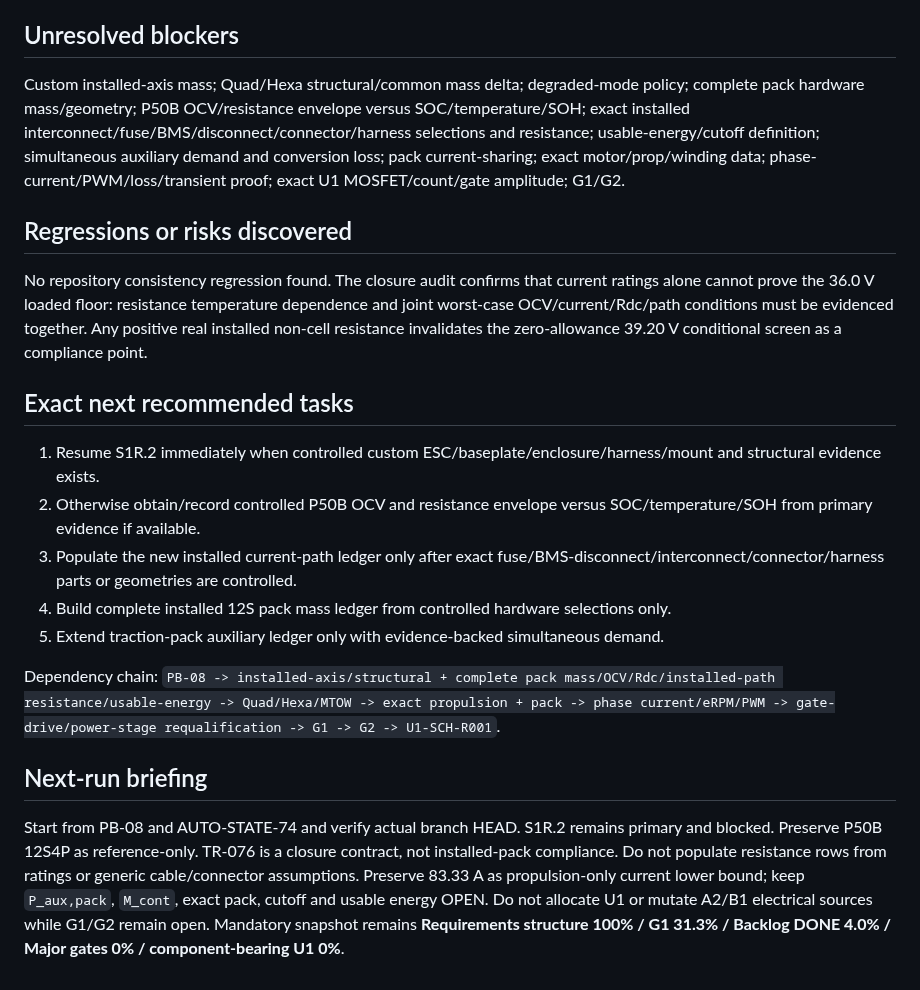
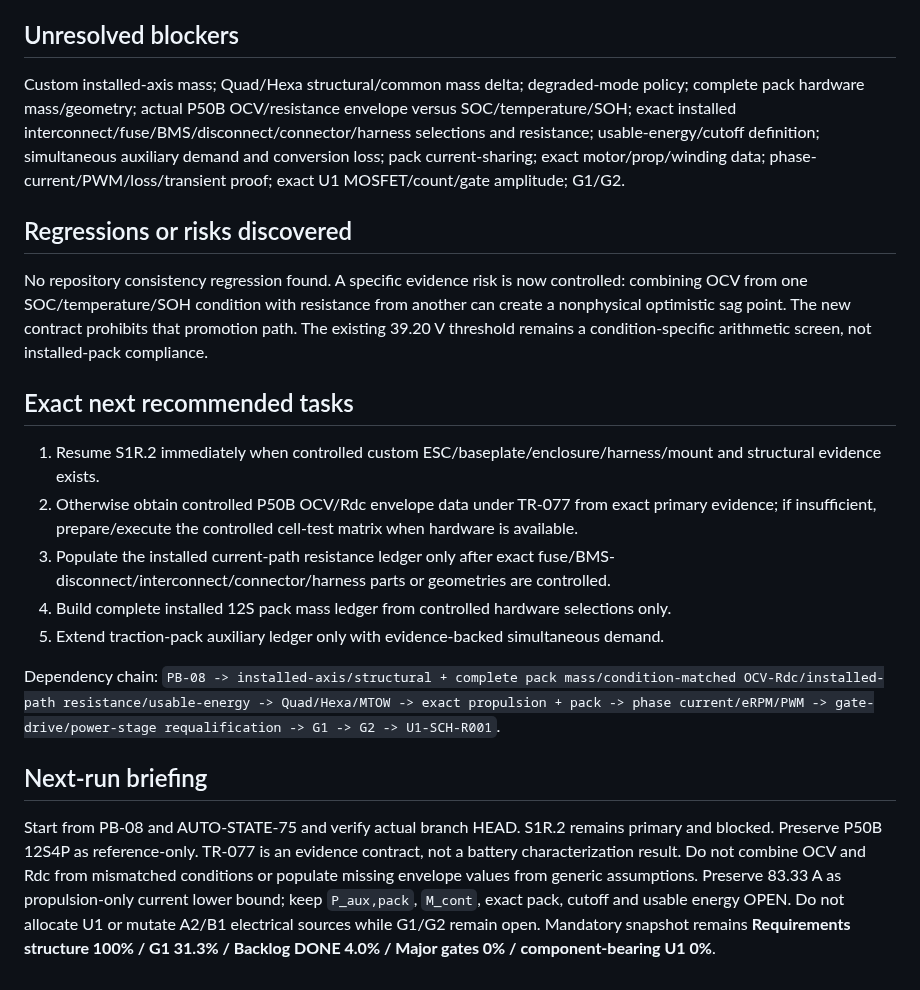
Before and after one commit to mekiciepcas/ESC-Ai, a Markdown page: ESC_V2/planning/AUTONOMOUS_HANDOFF.md, the part around one of its changes. Drawn GitHub-style.

```diff
--- a/ESC_V2/planning/AUTONOMOUS_HANDOFF.md
+++ b/ESC_V2/planning/AUTONOMOUS_HANDOFF.md
@@ -46,18 +47,18 @@ No new product assumption or component selection was introduced. All installed-p
 
 ## Unresolved blockers
-Custom installed-axis mass; Quad/Hexa structural/common mass delta; degraded-mode policy; complete pack hardware mass/geometry; P50B OCV/resistance envelope versus SOC/temperature/SOH; exact installed interconnect/fuse/BMS/disconnect/connector/harness selections and resistance; usable-energy/cutoff definition; simultaneous auxiliary demand and conversion loss; pack current-sharing; exact motor/prop/winding data; phase-current/PWM/loss/transient proof; exact U1 MOSFET/count/gate amplitude; G1/G2.
+Custom installed-axis mass; Quad/Hexa structural/common mass delta; degraded-mode policy; complete pack hardware mass/geometry; actual P50B OCV/resistance envelope versus SOC/temperature/SOH; exact installed interconnect/fuse/BMS/disconnect/connector/harness selections and resistance; usable-energy/cutoff definition; simultaneous auxiliary demand and conversion loss; pack current-sharing; exact motor/prop/winding data; phase-current/PWM/loss/transient proof; exact U1 MOSFET/count/gate amplitude; G1/G2.
 
 ## Regressions or risks discovered
-No repository consistency regression found. The closure audit confirms that current ratings alone cannot prove the 36.0 V loaded floor: resistance temperature dependence and joint worst-case OCV/current/Rdc/path conditions must be evidenced together. Any positive real installed non-cell resistance invalidates the zero-allowance 39.20 V conditional screen as a compliance point.
+No repository consistency regression found. A specific evidence risk is now controlled: combining OCV from one SOC/temperature/SOH condition with resistance from another can create a nonphysical optimistic sag point. The new contract prohibits that promotion path. The existing 39.20 V threshold remains a condition-specific arithmetic screen, not installed-pack compliance.
 
 ## Exact next recommended tasks
 1. Resume S1R.2 immediately when controlled custom ESC/baseplate/enclosure/harness/mount and structural evidence exists.
-2. Otherwise obtain/record controlled P50B OCV and resistance envelope versus SOC/temperature/SOH from primary evidence if available.
-3. Populate the new installed current-path ledger only after exact fuse/BMS-disconnect/interconnect/connector/harness parts or geometries are controlled.
+2. Otherwise obtain controlled P50B OCV/Rdc envelope data under TR-077 from exact primary evidence; if insufficient, prepare/execute the controlled cell-test matrix when hardware is available.
+3. Populate the installed current-path resistance ledger only after exact fuse/BMS-disconnect/interconnect/connector/harness parts or geometries are controlled.
 4. Build complete installed 12S pack mass ledger from controlled hardware selections only.
 5. Extend traction-pack auxiliary ledger only with evidence-backed simultaneous demand.
 
-Dependency chain: `PB-08 -> installed-axis/structural + complete pack mass/OCV/Rdc/installed-path resistance/usable-energy -> Quad/Hexa/MTOW -> exact propulsion + pack -> phase current/eRPM/PWM -> gate-drive/power-stage requalification -> G1 -> G2 -> U1-SCH-R001`.
+Dependency chain: `PB-08 -> installed-axis/structural + complete pack mass/condition-matched OCV-Rdc/installed-path resistance/usable-energy -> Quad/Hexa/MTOW -> exact propulsion + pack -> phase current/eRPM/PWM -> gate-drive/power-stage requalification -> G1 -> G2 -> U1-SCH-R001`.
 
 ## Next-run briefing
-Start from PB-08 and AUTO-STATE-74 and verify actual branch HEAD. S1R.2 remains primary and blocked. Preserve P50B 12S4P as reference-only. TR-076 is a closure contract, not installed-pack compliance. Do not populate resistance rows from ratings or generic cable/connector assumptions. Preserve 83.33 A as propulsion-only current lower bound; keep `P_aux,pack`, `M_cont`, exact pack, cutoff and usable energy OPEN. Do not allocate U1 or mutate A2/B1 electrical sources while G1/G2 remain open. Mandatory snapshot remains **Requirements structure 100% / G1 31.3% / Backlog DONE 4.0% / Major gates 0% / component-bearing U1 0%**.
+Start from PB-08 and AUTO-STATE-75 and verify actual branch HEAD. S1R.2 remains primary and blocked. Preserve P50B 12S4P as reference-only. TR-077 is an evidence contract, not a battery characterization result. Do not combine OCV and Rdc from mismatched conditions or populate missing envelope values from generic assumptions. Preserve 83.33 A as propulsion-only current lower bound; keep `P_aux,pack`, `M_cont`, exact pack, cutoff and usable energy OPEN. Do not allocate U1 or mutate A2/B1 electrical sources while G1/G2 remain open. Mandatory snapshot remains **Requirements structure 100% / G1 31.3% / Backlog DONE 4.0% / Major gates 0% / component-bearing U1 0%**.
```
Also changed, not shown: other parts of ESC_V2/planning/AUTONOMOUS_HANDOFF.md (+19 -18 lines).
